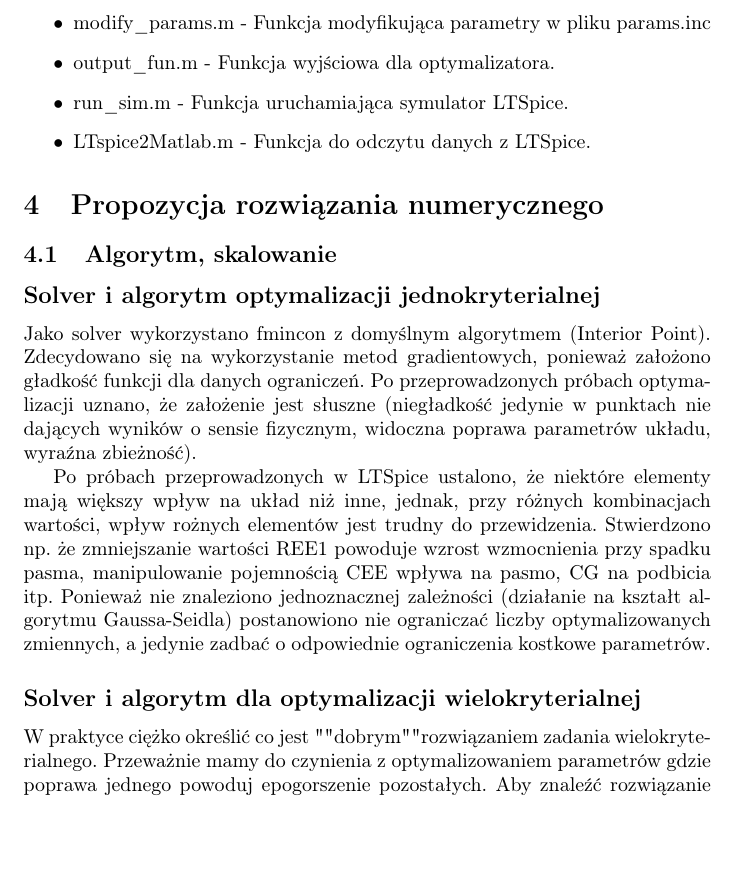
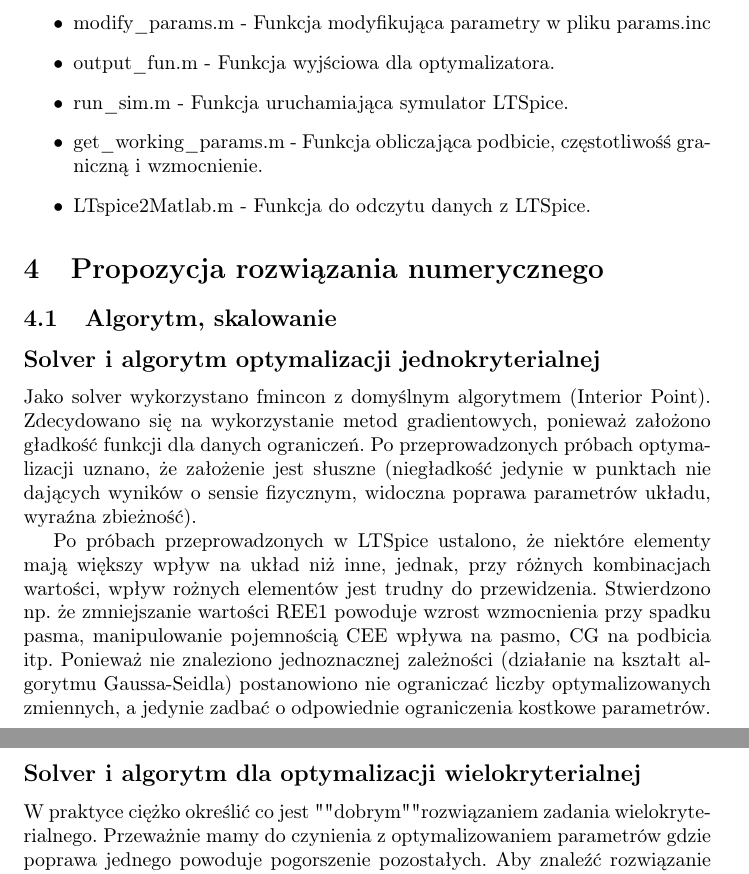
Before and after one commit to Kestrel96/MOZA_proj, a LaTeX document (sprawozdanie/KASK4B_sprawozdanie_Jakub_Półtorak.tex): part of page 9 of 18 before the commit and two parts of pages 9 and 10 of 18 after it, the two joined at a grey line, cut so that both start at the same text, the shorter picture padded with empty space. Compiled offline with pdfLaTeX.

Commit message:
Auto commit

```diff
--- a/sprawozdanie/KASK4B_sprawozdanie_Jakub_Półtorak.tex
+++ b/sprawozdanie/KASK4B_sprawozdanie_Jakub_Półtorak.tex
@@ -188,6 +188,7 @@ obliczonych wartości. Funkcja ta wykorzystuje zagnieżdżone funkcje celu i ogr
 	\item modify\_params.m - Funkcja modyfikująca parametry w pliku params.inc
 	\item output\_fun.m - Funkcja wyjściowa dla optymalizatora.
 	\item run\_sim.m - Funkcja uruchamiająca symulator LTSpice.
+ 	\item get\_working\_params.m - Funkcja obliczająca podbicie, częstotliwośś graniczną i wzmocnienie.
 	\item LTspice2Matlab.m - Funkcja do odczytu danych z LTSpice.
 \end{itemize}
 
@@ -202,7 +203,7 @@ Stwierdzono np. że zmniejszanie wartości REE1 powoduje wzrost wzmocnienia przy
 Ponieważ nie znaleziono jednoznacznej zależności (działanie na kształt algorytmu Gaussa-Seidla) postanowiono nie ograniczać liczby optymalizowanych zmiennych, a jedynie zadbać o odpowiednie
 ograniczenia kostkowe parametrów.
 \subsection*{Solver i algorytm dla optymalizacji wielokryterialnej}
-W praktyce ciężko określić co jest ""dobrym"" rozwiązaniem zadania wielokryterialnego. Przeważnie mamy do czynienia z optymalizowaniem parametrów gdzie poprawa jednego powoduj epogorszenie pozostałych.
+W praktyce ciężko określić co jest ""dobrym"" rozwiązaniem zadania wielokryterialnego. Przeważnie mamy do czynienia z optymalizowaniem parametrów gdzie poprawa jednego powoduje pogorszenie pozostałych.
 Aby znaleźć rozwiązanie zadanego problemu zdecydowano się użyć solvera paretosearch (wykorzystującego algorytm patternsearch) do wyznaczenia zbioru Pareto, który powinien dać wybór w kwestii czy bardziej interesuje użytkownika
 wzmocnienie czy pasmo.
 
```
Also changed, not shown: sprawozdanie/KASK4B_sprawozdanie_Jakub_Półtorak.pdf, sprawozdanie/KASK4B_sprawozdanie_Jakub_Półtorak.tex (2 more changed lines), 1 other file.
